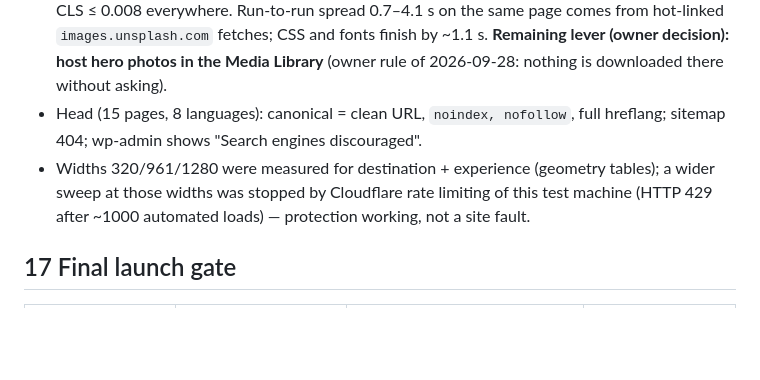
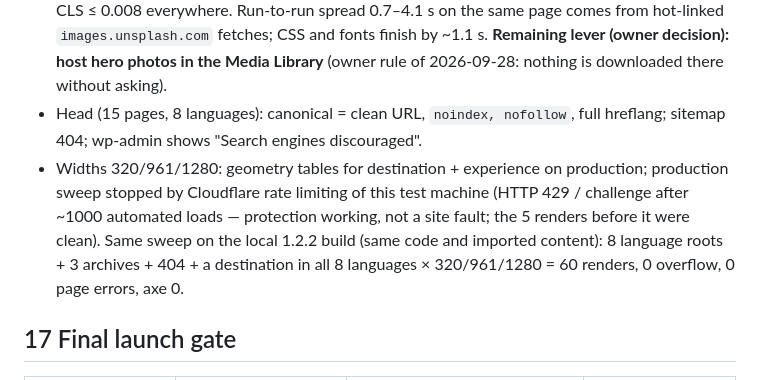
Before and after one commit to Morsy-Abdelhady/EgyptRoamer, a Markdown page: docs/AUTONOMOUS-EXECUTION-LEDGER-2026-09-30.md, the part around the change. GitHub-like rendering; blank space fills up the shorter version.

Commit message:
Docs: ledger, 320/961/1280 sweep result
Co-Authored-By: Claude Opus 5.5 <noreply@anthropic.com>

```diff
--- a/docs/AUTONOMOUS-EXECUTION-LEDGER-2026-09-30.md
+++ b/docs/AUTONOMOUS-EXECUTION-LEDGER-2026-09-30.md
@@ -111,7 +111,7 @@ Before each push: PHP lint (all changed files; 54 files for 1.2.0), `seed.json`,
 - Loader: first visit 2.07 s, repeat 0.17 s; 1440px hero = 1600px file; preconnect present.
 - Performance medians (3 runs, 2026-09-30, after 1.2.1/1.2.2): desktop `/` 0.66 s, `/destinations/` 1.80 s, destination 2.74 s, experience 3.34 s, `/ar/` 3.45 s; phone 1.36–2.13 s; CLS ≤ 0.008 everywhere. Run-to-run spread 0.7–4.1 s on the same page comes from hot-linked `images.unsplash.com` fetches; CSS and fonts finish by ~1.1 s. **Remaining lever (owner decision): host hero photos in the Media Library** (owner rule of 2026-09-28: nothing is downloaded there without asking).
 - Head (15 pages, 8 languages): canonical = clean URL, `noindex, nofollow`, full hreflang; sitemap 404; wp-admin shows "Search engines discouraged".
-- Widths 320/961/1280 were measured for destination + experience (geometry tables); a wider sweep at those widths was stopped by Cloudflare rate limiting of this test machine (HTTP 429 after ~1000 automated loads) — protection working, not a site fault.
+- Widths 320/961/1280: geometry tables for destination + experience on production; production sweep stopped by Cloudflare rate limiting of this test machine (HTTP 429 / challenge after ~1000 automated loads — protection working, not a site fault; the 5 renders before it were clean). Same sweep on the local 1.2.2 build (same code and imported content): 8 language roots + 3 archives + 404 + a destination in all 8 languages × 320/961/1280 = 60 renders, 0 overflow, 0 page errors, axe 0.
 
 ## 17 Final launch gate
 
```
